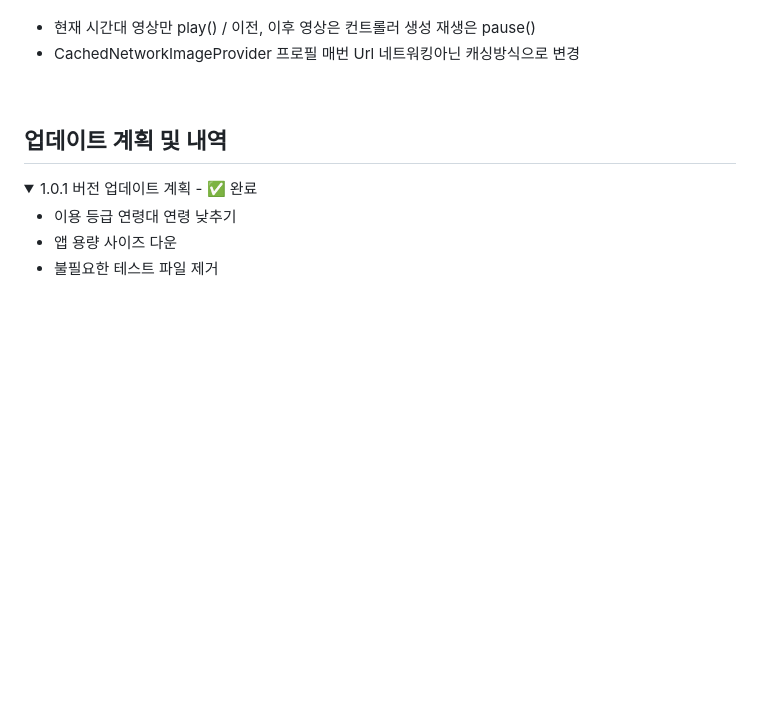
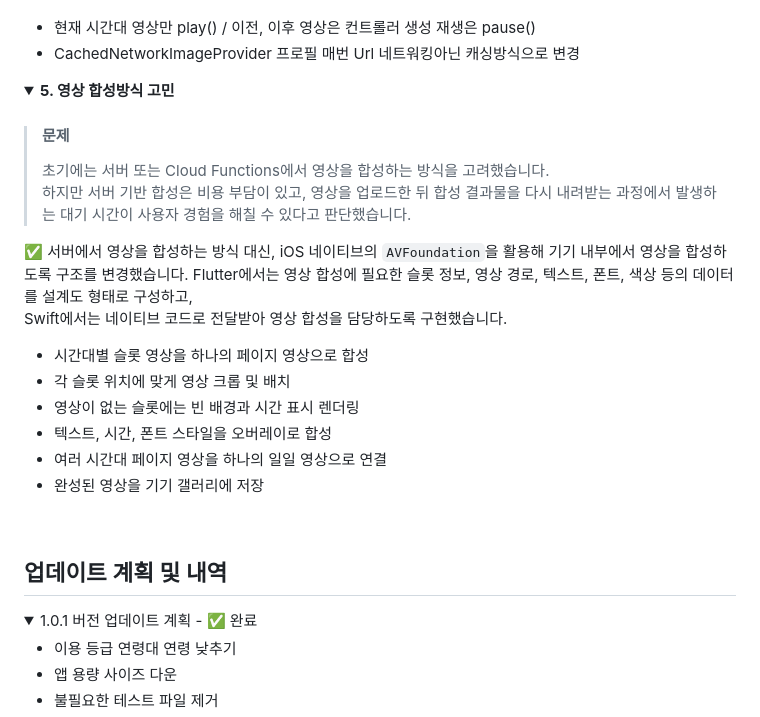
Before and after one commit to Goatt8/SLOTT_app, a Markdown page: README.md, the part around one of its changes. GitHub-like rendering; folded sections open; blank space fills up the shorter version.

```diff
--- a/README.md
+++ b/README.md
@@ -236,9 +242,27 @@ slotOwnerIds
 * CachedNetworkImageProvider 프로필 매번 Url 네트워킹아닌 캐싱방식으로 변경
 
 
+</details>
+
+<details>
+<summary><strong>5. 영상 합성방식 고민</strong></summary>
+
+> #### 문제
+> 초기에는 서버 또는 Cloud Functions에서 영상을 합성하는 방식을 고려했습니다.
+> 하지만 서버 기반 합성은 비용 부담이 있고, 영상을 업로드한 뒤 합성 결과물을 다시 내려받는 과정에서 발생하는 대기 시간이 사용자 경험을 해칠 수 있다고 판단했습니다.
+
+✅ 서버에서 영상을 합성하는 방식 대신, iOS 네이티브의 `AVFoundation`을 활용해 기기 내부에서 영상을 합성하도록 구조를 변경했습니다.
+Flutter에서는 영상 합성에 필요한 슬롯 정보, 영상 경로, 텍스트, 폰트, 색상 등의 데이터를 설계도 형태로 구성하고,
+Swift에서는 네이티브 코드로 전달받아 영상 합성을 담당하도록 구현했습니다.
+
+- 시간대별 슬롯 영상을 하나의 페이지 영상으로 합성
+- 각 슬롯 위치에 맞게 영상 크롭 및 배치
+- 영상이 없는 슬롯에는 빈 배경과 시간 표시 렌더링
+- 텍스트, 시간, 폰트 스타일을 오버레이로 합성
+- 여러 시간대 페이지 영상을 하나의 일일 영상으로 연결
+- 완성된 영상을 기기 갤러리에 저장
 
 </details>
-
 
 <br>
 
```
Also changed, not shown: other parts of README.md (+12 -6 lines).
